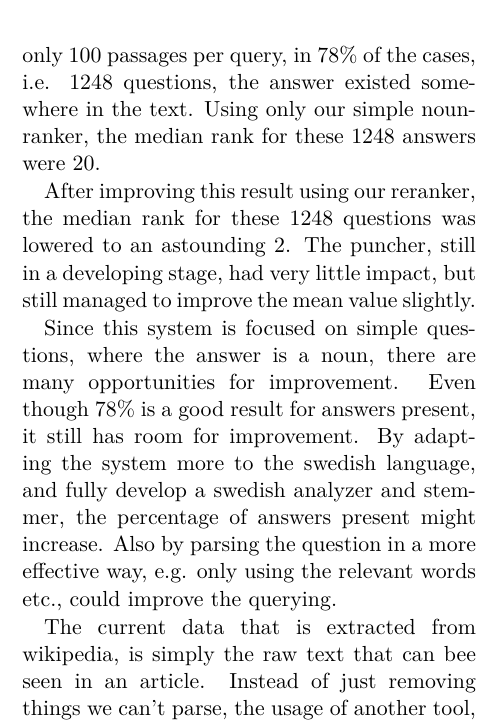
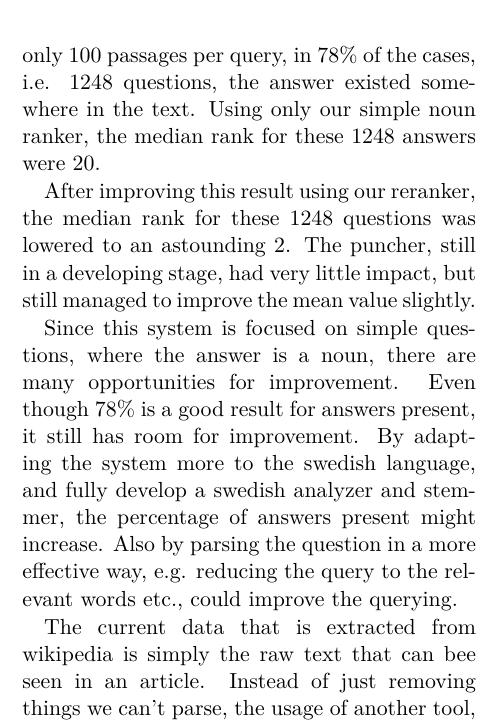
Before and after one commit to merisbahti/minerva, a LaTeX paper (report/naaclhlt2015.tex, which reads report/sections/conclusion.tex): part of one column of page 5 of 6, cut so that both start at the same text. Compiled offline with XeLaTeX.

Commit message:
small corrections to conclusion

```diff
--- a/report/sections/conclusion.tex
+++ b/report/sections/conclusion.tex
@@ -1,7 +1,7 @@
 Out of the 2300 questions, about 1600 of them had an answer containing only one word.
 When performing test on those 1600 questions, using only 100 passages per query,
 in 78\% of the cases, i.e. 1248 questions, the answer existed somewhere in the text.
-Using only our simple nounranker, the median rank for these 1248 answers were 20.
+Using only our simple noun ranker, the median rank for these 1248 answers were 20.
 
 After improving this result using our reranker, the median rank for these 1248 questions was lowered to an astounding 2.
 The puncher, still in a developing stage, had very little impact, but still managed to improve the mean value slightly.
@@ -9,9 +9,9 @@ The puncher, still in a developing stage, had very little impact, but still mana
 Since this system is focused on simple questions, where the answer is a noun, there are many opportunities for improvement.
 Even though 78\% is a good result for answers present, it still has room for improvement. By adapting the system more to the swedish language,
 and fully develop a swedish analyzer and stemmer, the percentage of answers present might increase.
-Also by parsing the question in a more effective way, e.g. only using the relevant words etc., could improve the querying.
+Also by parsing the question in a more effective way, e.g. reducing the query to the relevant words etc., could improve the querying.
 
-The current data that is extracted from wikipedia, is simply the raw text that can bee seen in an article.
+The current data that is extracted from wikipedia is simply the raw text that can bee seen in an article.
 Instead of just removing things we can't parse, the usage of another tool, like Sweble, could improve the index data itself.
 Also by branching out from wikipedia, and use other data sources, could improve the available data.
 
```
